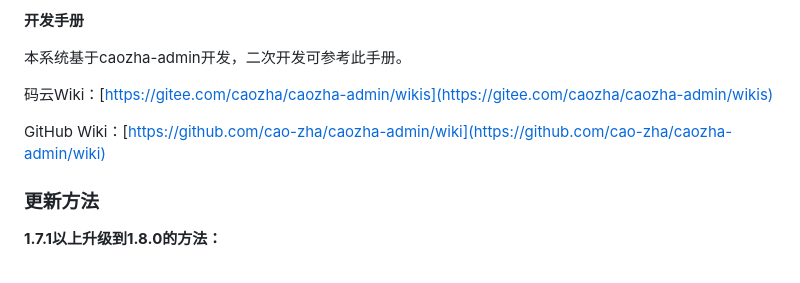
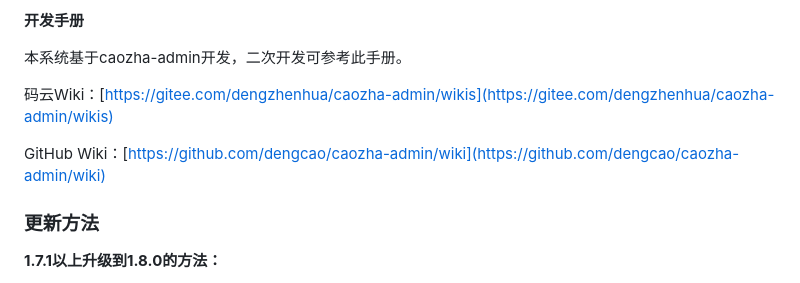
Before and after one commit to dengcao/caozha-order, a Markdown page: README.md, the part around the change printed below. Rendered like a GitHub page.

```diff
--- a/README.md
+++ b/README.md
@@ -101,9 +101,9 @@ caozha-order是一个通用的广告（推广）竞价页订单管理系统，
 
 本系统基于caozha-admin开发，二次开发可参考此手册。
 
-码云Wiki：[https://gitee.com/caozha/caozha-admin/wikis](https://gitee.com/caozha/caozha-admin/wikis)
+码云Wiki：[https://gitee.com/dengzhenhua/caozha-admin/wikis](https://gitee.com/dengzhenhua/caozha-admin/wikis)
 
-GitHub Wiki：[https://github.com/cao-zha/caozha-admin/wiki](https://github.com/cao-zha/caozha-admin/wiki)
+GitHub Wiki：[https://github.com/dengcao/caozha-admin/wiki](https://github.com/dengcao/caozha-admin/wiki)
 
 
 ### 更新方法
```
Also changed, not shown: other parts of README.md (+1 -1 lines).
